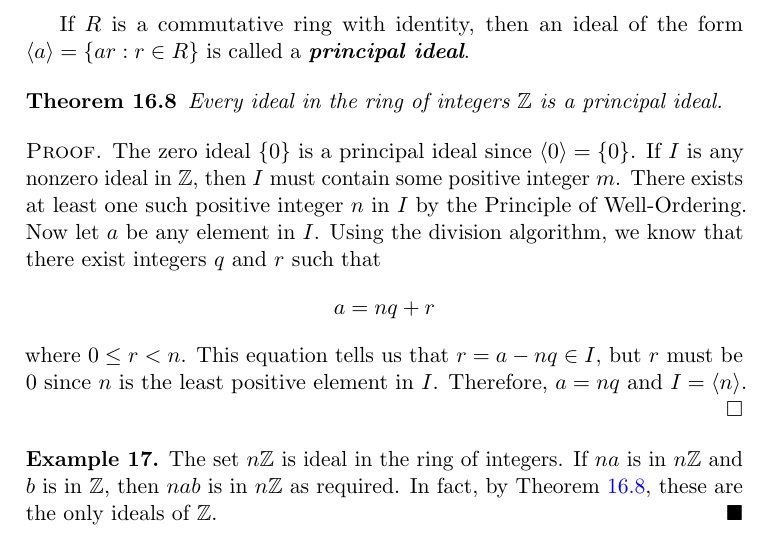
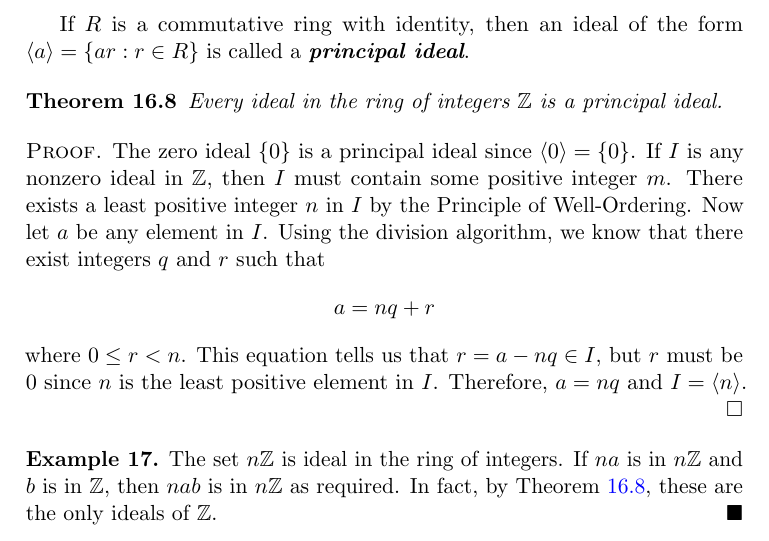
Before and after one commit to twjudson/aata, a LaTeX thesis (aata.tex, which reads rings.tex): part of page 261 of 400, cut so that both start at the same text. Compiled offline with pdfLaTeX; a missing font is replaced by an installed copy or a similar font.

Commit message:
application of the PWO corrected in the proof of Thbeorem 16.8

```diff
--- a/rings.tex
+++ b/rings.tex
@@ -728,8 +728,7 @@ Every ideal in the ring of integers ${\mathbb Z}$ is a principal ideal.
 \begin{proof}
 The zero ideal $\{ 0 \}$ is a principal ideal since $\langle 0
 \rangle = \{ 0 \}$. If  $I$ is any nonzero ideal in ${\mathbb Z}$, then
-$I$ must contain some positive integer $m$.  There exists at least one
-such positive integer $n$ in $I$ by the Principle of Well-Ordering.
+$I$ must contain some positive integer $m$.  There exists a least positive integer $n$ in $I$ by the Principle of Well-Ordering.
 Now let $a$ be any element in $I$. Using the division algorithm, we
 know that there exist integers $q$ and $r$ such that
 \[
```
Also changed, not shown: rings.tex (4 more changed lines).
